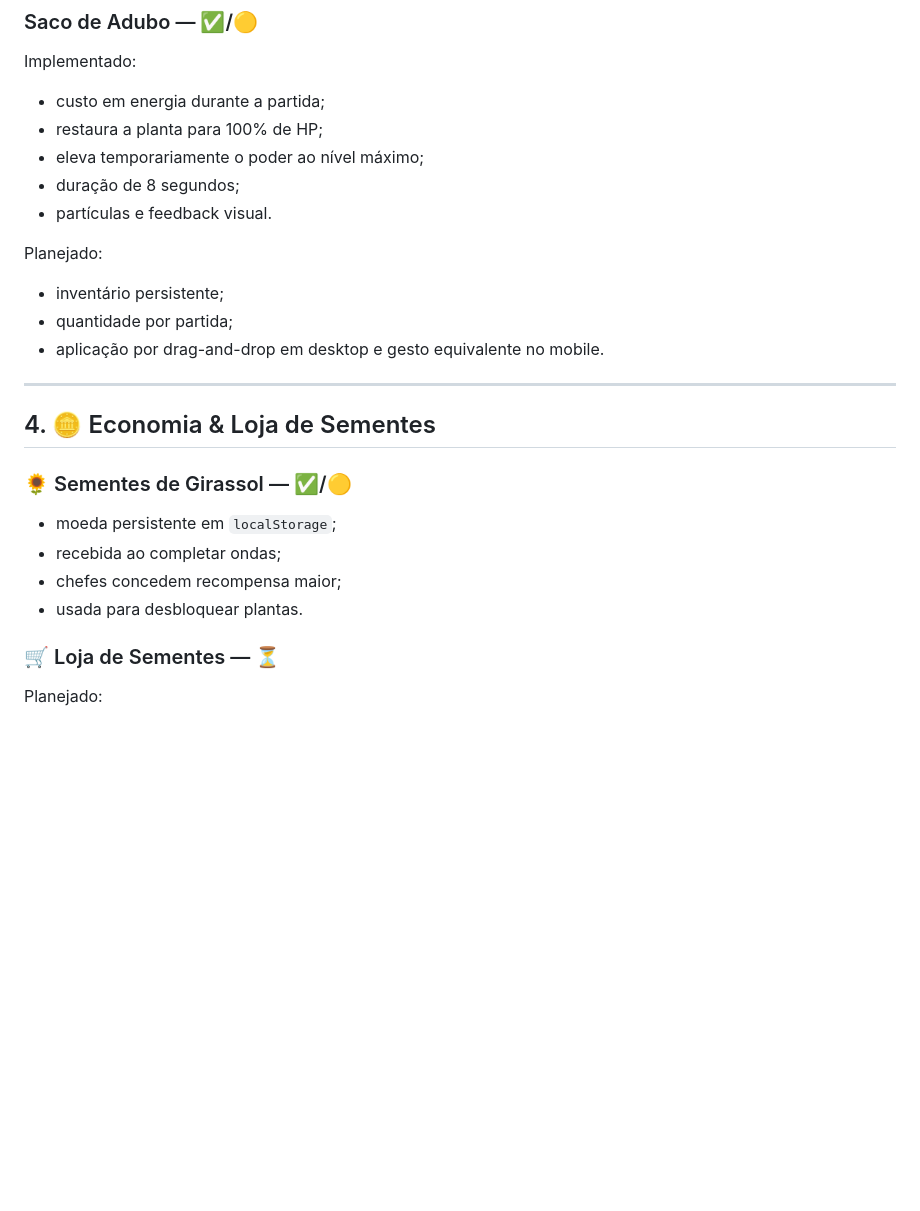
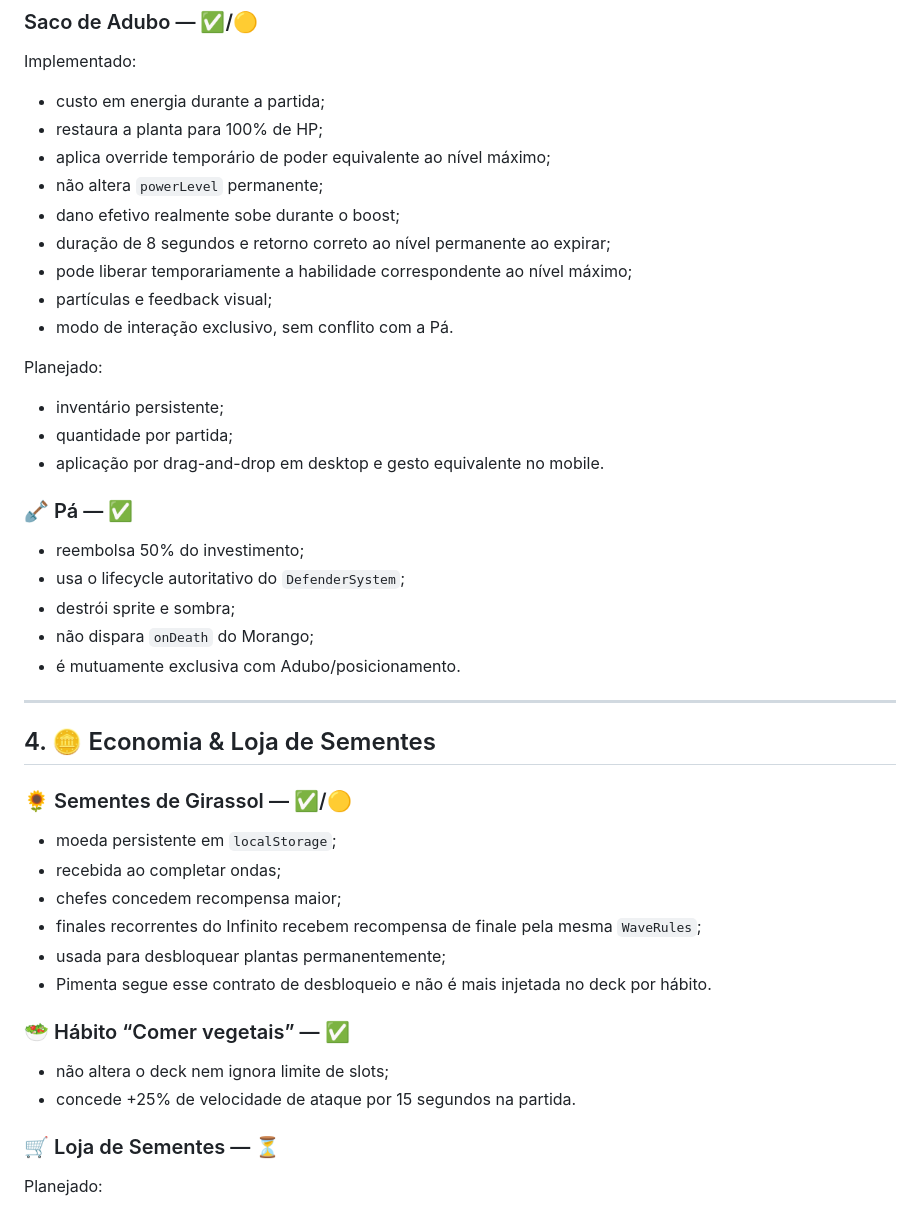
Before and after one commit to deraldinho/plants-and-vegetables-vs-candle, a Markdown page: docs/Ideia.md, the part around one of its changes. Rendered like a GitHub page; blank space fills up the shorter version.

```diff
--- a/docs/Ideia.md
+++ b/docs/Ideia.md
@@ -124,15 +130,27 @@ Implementado:
 
 - custo em energia durante a partida;
 - restaura a planta para 100% de HP;
-- eleva temporariamente o poder ao nível máximo;
-- duração de 8 segundos;
-- partículas e feedback visual.
+- aplica override temporário de poder equivalente ao nível máximo;
+- não altera `powerLevel` permanente;
+- dano efetivo realmente sobe durante o boost;
+- duração de 8 segundos e retorno correto ao nível permanente ao expirar;
+- pode liberar temporariamente a habilidade correspondente ao nível máximo;
+- partículas e feedback visual;
+- modo de interação exclusivo, sem conflito com a Pá.
 
 Planejado:
 
 - inventário persistente;
 - quantidade por partida;
 - aplicação por drag-and-drop em desktop e gesto equivalente no mobile.
+
+### 🪏 Pá — ✅
+
+- reembolsa 50% do investimento;
+- usa o lifecycle autoritativo do `DefenderSystem`;
+- destrói sprite e sombra;
+- não dispara `onDeath` do Morango;
+- é mutuamente exclusiva com Adubo/posicionamento.
 
 ---
 
@@ -143,7 +161,14 @@ Planejado:
 - moeda persistente em `localStorage`;
 - recebida ao completar ondas;
 - chefes concedem recompensa maior;
-- usada para desbloquear plantas.
+- finales recorrentes do Infinito recebem recompensa de finale pela mesma `WaveRules`;
+- usada para desbloquear plantas permanentemente;
+- Pimenta segue esse contrato de desbloqueio e não é mais injetada no deck por hábito.
+
+### 🥗 Hábito “Comer vegetais” — ✅
+
+- não altera o deck nem ignora limite de slots;
+- concede +25% de velocidade de ataque por 15 segundos na partida.
 
 ### 🛒 Loja de Sementes — ⏳
 
```
Also changed, not shown: other parts of docs/Ideia.md (+67 -30 lines).
